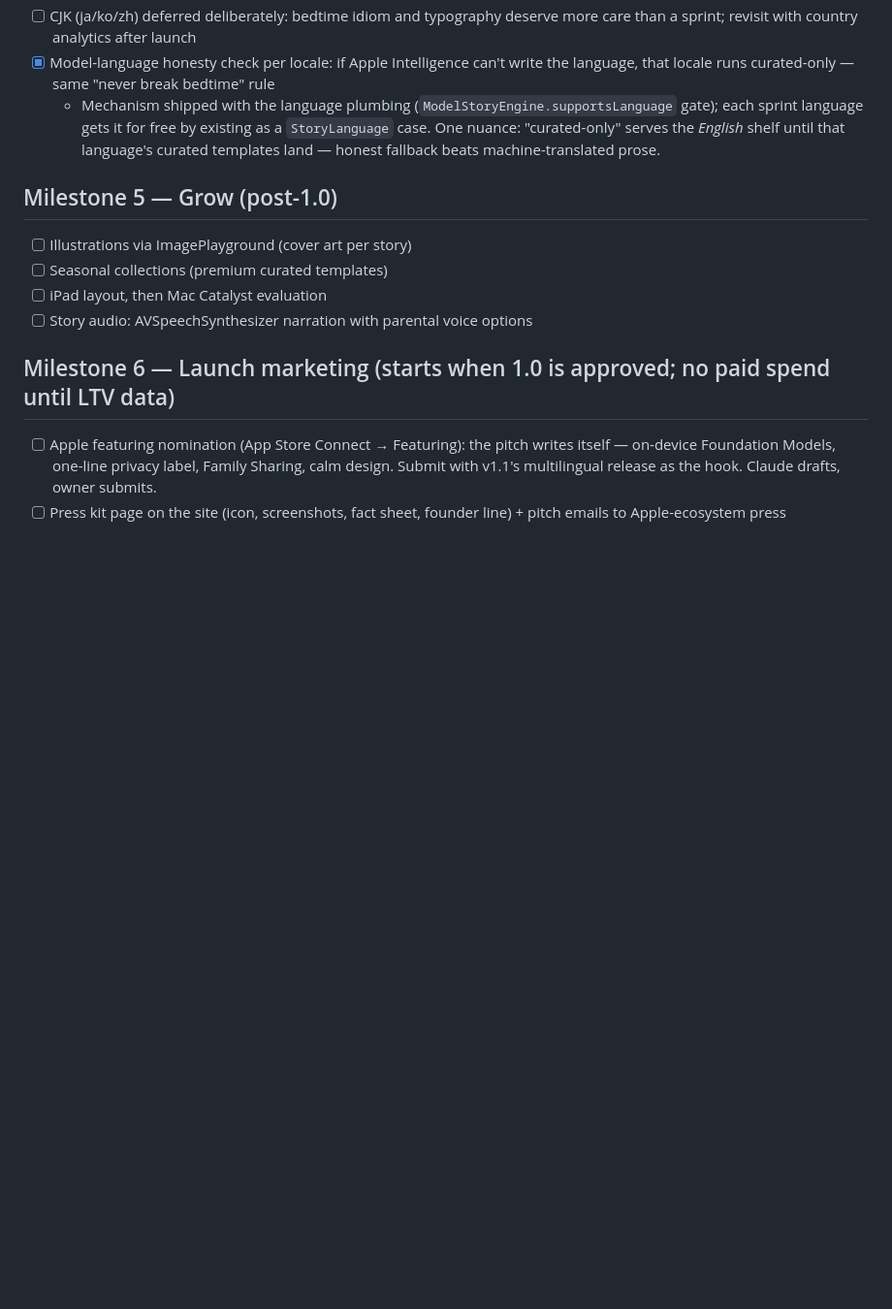
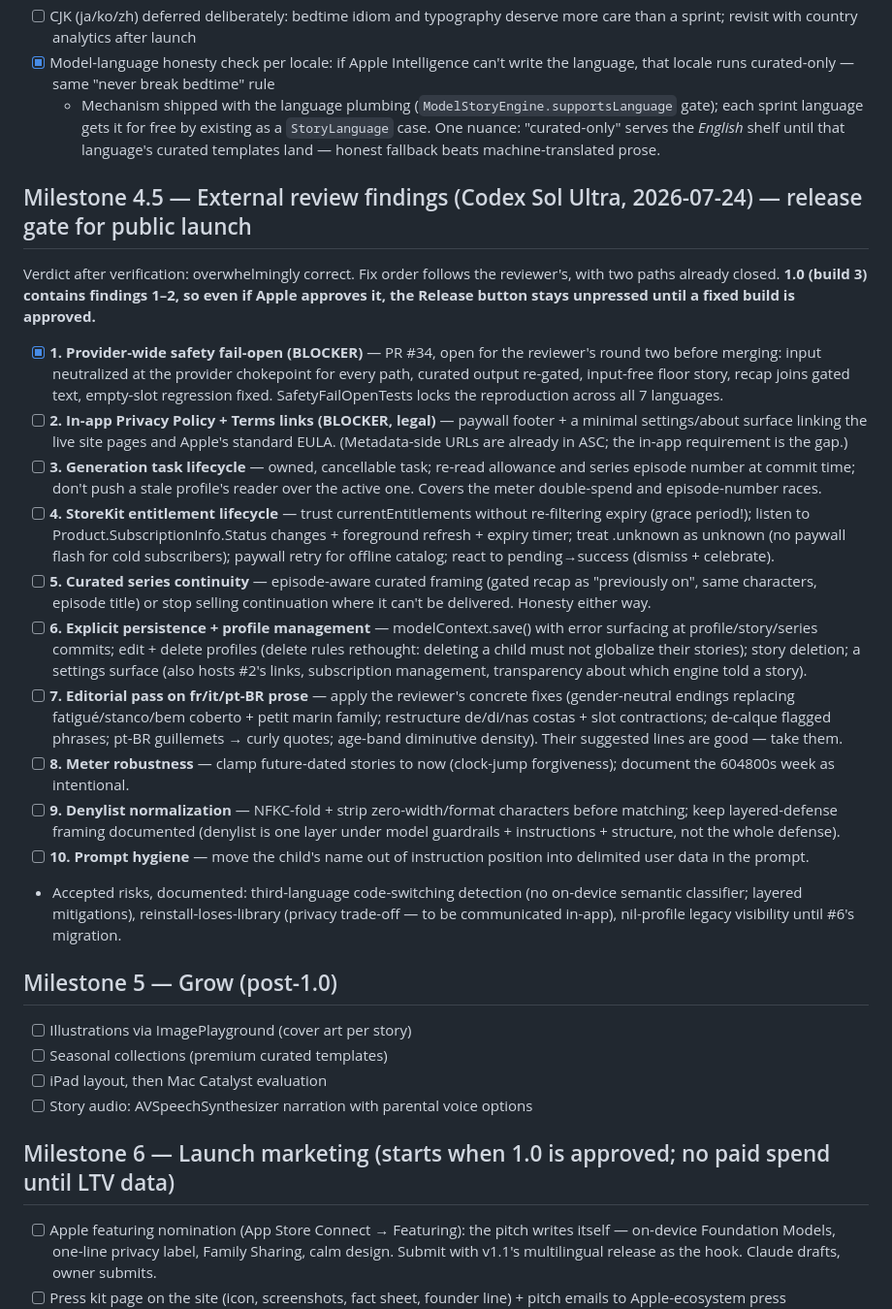
Before and after one commit to markusskov/Fable, a Markdown page: docs/ROADMAP.md, the part around the change. Shown at 97% size. Rendered like a GitHub page; blank space fills up the shorter version.

Commit message:
docs: external review triage — ordered findings, release gate, accepted risks
Co-Authored-By: Claude Fable 5 <noreply@anthropic.com>

```diff
--- a/docs/ROADMAP.md
+++ b/docs/ROADMAP.md
@@ -72,6 +72,22 @@ Three workstreams per language, in honesty-order (never ship a language whose st
 - [x] Model-language honesty check per locale: if Apple Intelligence can't write the language, that locale runs curated-only — same "never break bedtime" rule
   - Mechanism shipped with the language plumbing (`ModelStoryEngine.supportsLanguage` gate); each sprint language gets it for free by existing as a `StoryLanguage` case. One nuance: "curated-only" serves the *English* shelf until that language's curated templates land — honest fallback beats machine-translated prose.
 
+## Milestone 4.5 — External review findings (Codex Sol Ultra, 2026-07-24) — release gate for public launch
+
+Verdict after verification: overwhelmingly correct. Fix order follows the reviewer's, with two paths already closed. **1.0 (build 3) contains findings 1–2, so even if Apple approves it, the Release button stays unpressed until a fixed build is approved.**
+
+- [x] **1. Provider-wide safety fail-open (BLOCKER)** — PR #34, open for the reviewer's round two before merging: input neutralized at the provider chokepoint for every path, curated output re-gated, input-free floor story, recap joins gated text, empty-slot regression fixed. SafetyFailOpenTests locks the reproduction across all 7 languages.
+- [ ] **2. In-app Privacy Policy + Terms links (BLOCKER, legal)** — paywall footer + a minimal settings/about surface linking the live site pages and Apple's standard EULA. (Metadata-side URLs are already in ASC; the in-app requirement is the gap.)
+- [ ] **3. Generation task lifecycle** — owned, cancellable task; re-read allowance and series episode number at commit time; don't push a stale profile's reader over the active one. Covers the meter double-spend and episode-number races.
+- [ ] **4. StoreKit entitlement lifecycle** — trust currentEntitlements without re-filtering expiry (grace period!); listen to Product.SubscriptionInfo.Status changes + foreground refresh + expiry timer; treat .unknown as unknown (no paywall flash for cold subscribers); paywall retry for offline catalog; react to pending→success (dismiss + celebrate).
+- [ ] **5. Curated series continuity** — episode-aware curated framing (gated recap as "previously on", same characters, episode title) or stop selling continuation where it can't be delivered. Honesty either way.
+- [ ] **6. Explicit persistence + profile management** — modelContext.save() with error surfacing at profile/story/series commits; edit + delete profiles (delete rules rethought: deleting a child must not globalize their stories); story deletion; a settings surface (also hosts #2's links, subscription management, transparency about which engine told a story).
+- [ ] **7. Editorial pass on fr/it/pt-BR prose** — apply the reviewer's concrete fixes (gender-neutral endings replacing fatigué/stanco/bem coberto + petit marin family; restructure de/di/nas costas + slot contractions; de-calque flagged phrases; pt-BR guillemets → curly quotes; age-band diminutive density). Their suggested lines are good — take them.
+- [ ] **8. Meter robustness** — clamp future-dated stories to now (clock-jump forgiveness); document the 604800s week as intentional.
+- [ ] **9. Denylist normalization** — NFKC-fold + strip zero-width/format characters before matching; keep layered-defense framing documented (denylist is one layer under model guardrails + instructions + structure, not the whole defense).
+- [ ] **10. Prompt hygiene** — move the child's name out of instruction position into delimited user data in the prompt.
+- Accepted risks, documented: third-language code-switching detection (no on-device semantic classifier; layered mitigations), reinstall-loses-library (privacy trade-off — to be communicated in-app), nil-profile legacy visibility until #6's migration.
+
 ## Milestone 5 — Grow (post-1.0)
 
 - [ ] Illustrations via ImagePlayground (cover art per story)
```
